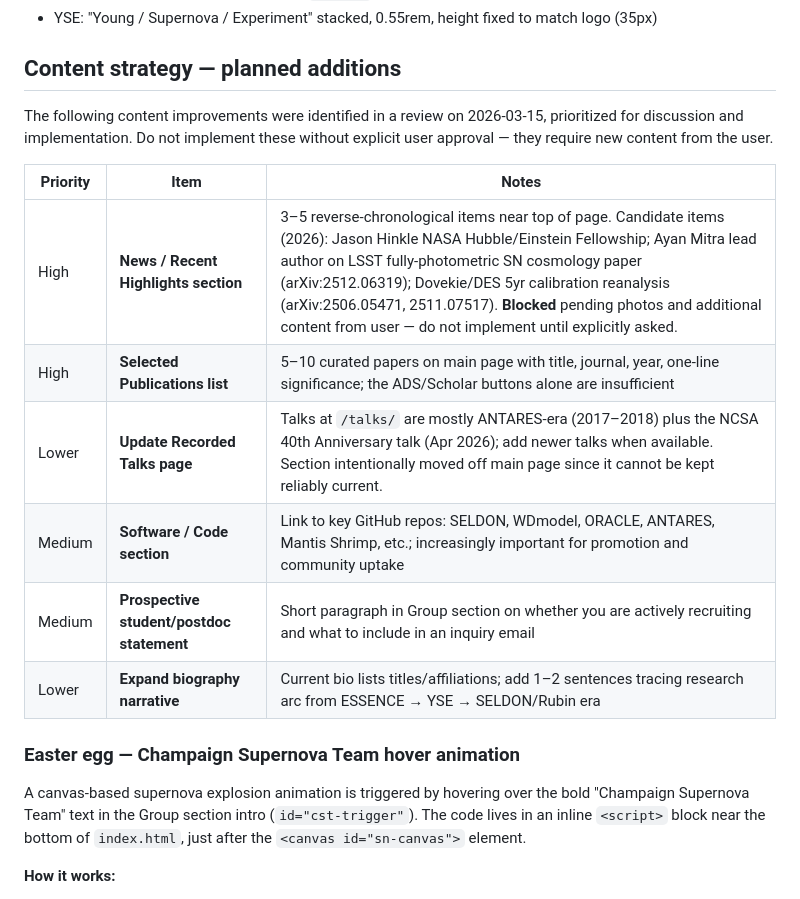
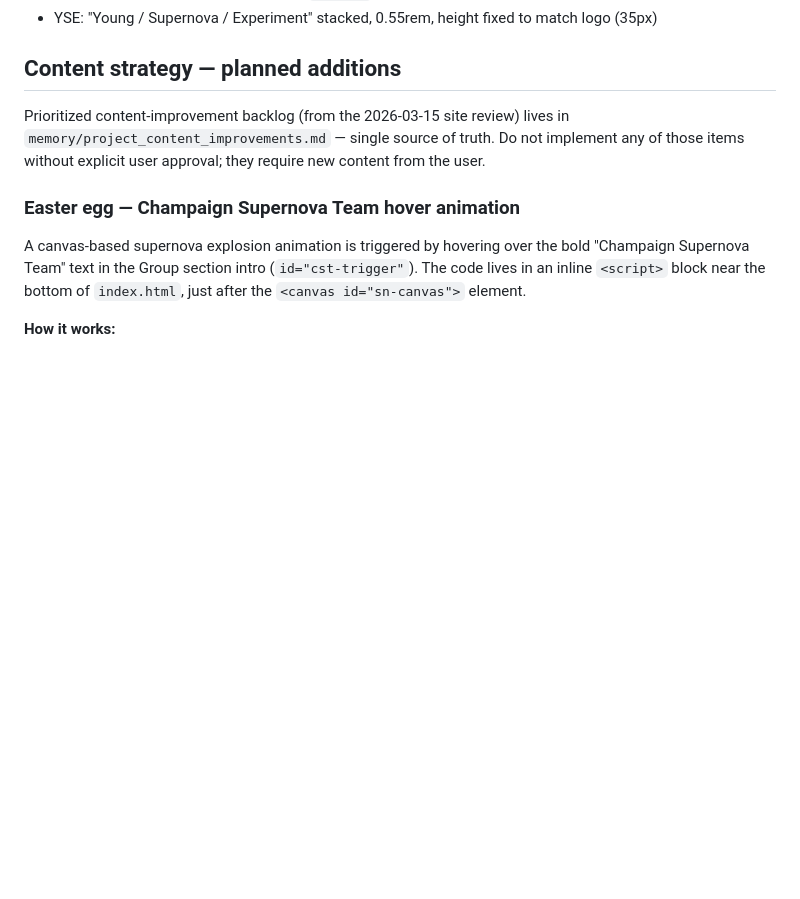
Before and after one commit to gnarayan/gnarayan.github.io, a Markdown page: CLAUDE.md, the part around the change. GitHub-like rendering; blank space fills up the shorter version.

Commit message:
[gnarayan.github.io] CLAUDE.md: inline   content backlog superseded by memory/project_content_improvements.md

```diff
--- a/CLAUDE.md
+++ b/CLAUDE.md
@@ -216,16 +216,7 @@ This technique can be used to recolor any transparent-background logo to match t
 
 ## Content strategy — planned additions
 
-The following content improvements were identified in a review on 2026-03-15, prioritized for discussion and implementation. Do not implement these without explicit user approval — they require new content from the user.
-
-| Priority | Item | Notes |
-|---|---|---|
-| High | **News / Recent Highlights section** | 3–5 reverse-chronological items near top of page. Candidate items (2026): Jason Hinkle NASA Hubble/Einstein Fellowship; Ayan Mitra lead author on LSST fully-photometric SN cosmology paper (arXiv:2512.06319); Dovekie/DES 5yr calibration reanalysis (arXiv:2506.05471, 2511.07517). **Blocked** pending photos and additional content from user — do not implement until explicitly asked. |
-| High | **Selected Publications list** | 5–10 curated papers on main page with title, journal, year, one-line significance; the ADS/Scholar buttons alone are insufficient |
-| Lower | **Update Recorded Talks page** | Talks at `/talks/` are mostly ANTARES-era (2017–2018) plus the NCSA 40th Anniversary talk (Apr 2026); add newer talks when available. Section intentionally moved off main page since it cannot be kept reliably current. |
-| Medium | **Software / Code section** | Link to key GitHub repos: SELDON, WDmodel, ORACLE, ANTARES, Mantis Shrimp, etc.; increasingly important for promotion and community uptake |
-| Medium | **Prospective student/postdoc statement** | Short paragraph in Group section on whether you are actively recruiting and what to include in an inquiry email |
-| Lower | **Expand biography narrative** | Current bio lists titles/affiliations; add 1–2 sentences tracing research arc from ESSENCE → YSE → SELDON/Rubin era |
+Prioritized content-improvement backlog (from the 2026-03-15 site review) lives in `memory/project_content_improvements.md` — single source of truth. Do not implement any of those items without explicit user approval; they require new content from the user.
 
 ### Easter egg — Champaign Supernova Team hover animation
 
```
